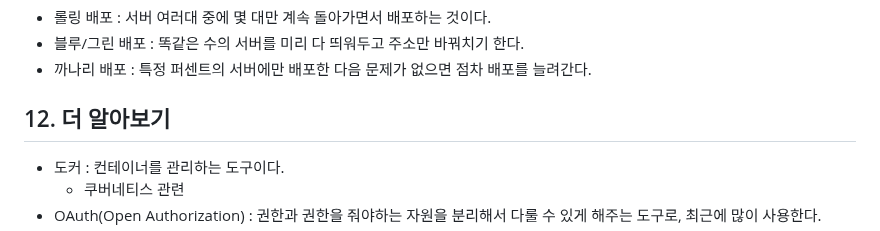
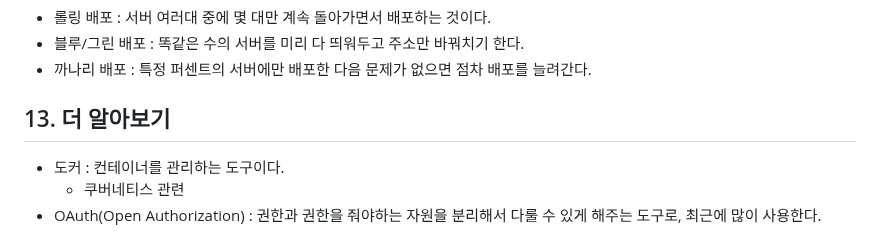
Before and after one commit to izzy1202/TIL, a Markdown page: ETC/RoadMap.md, the part around the change. Rendered like a GitHub page.

```diff
--- a/ETC/RoadMap.md
+++ b/ETC/RoadMap.md
@@ -241,7 +241,7 @@
   - 블루/그린 배포 : 똑같은 수의 서버를 미리 다 띄워두고 주소만 바꿔치기 한다.
   - 까나리 배포 : 특정 퍼센트의 서버에만 배포한 다음 문제가 없으면 점차 배포를 늘려간다.
 
-## 12. 더 알아보기
+## 13. 더 알아보기
 - 도커 : 컨테이너를 관리하는 도구이다.
   - 쿠버네티스 관련
 - OAuth(Open Authorization) : 권한과 권한을 줘야하는 자원을 분리해서 다룰 수 있게 해주는 도구로, 최근에 많이 사용한다.
```
